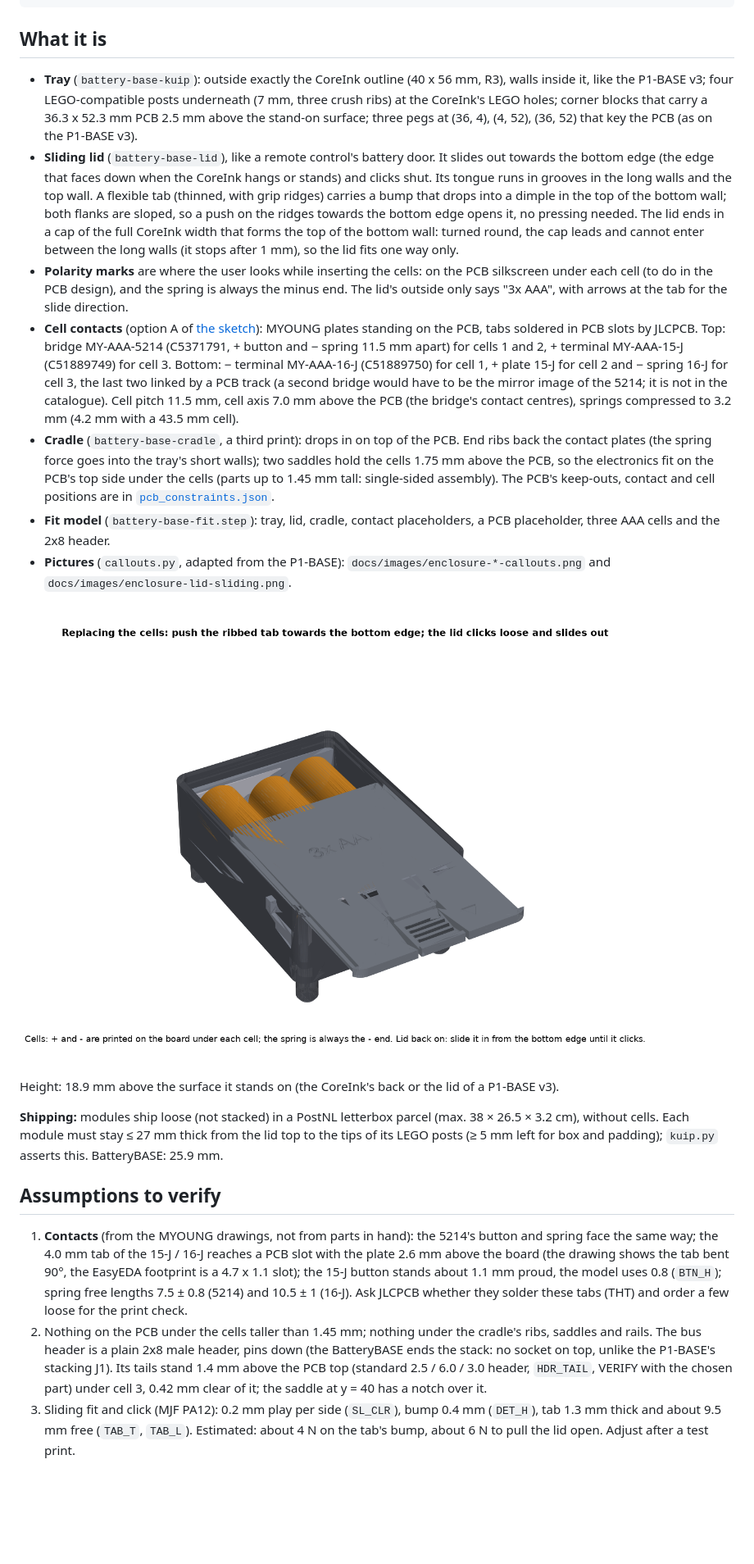
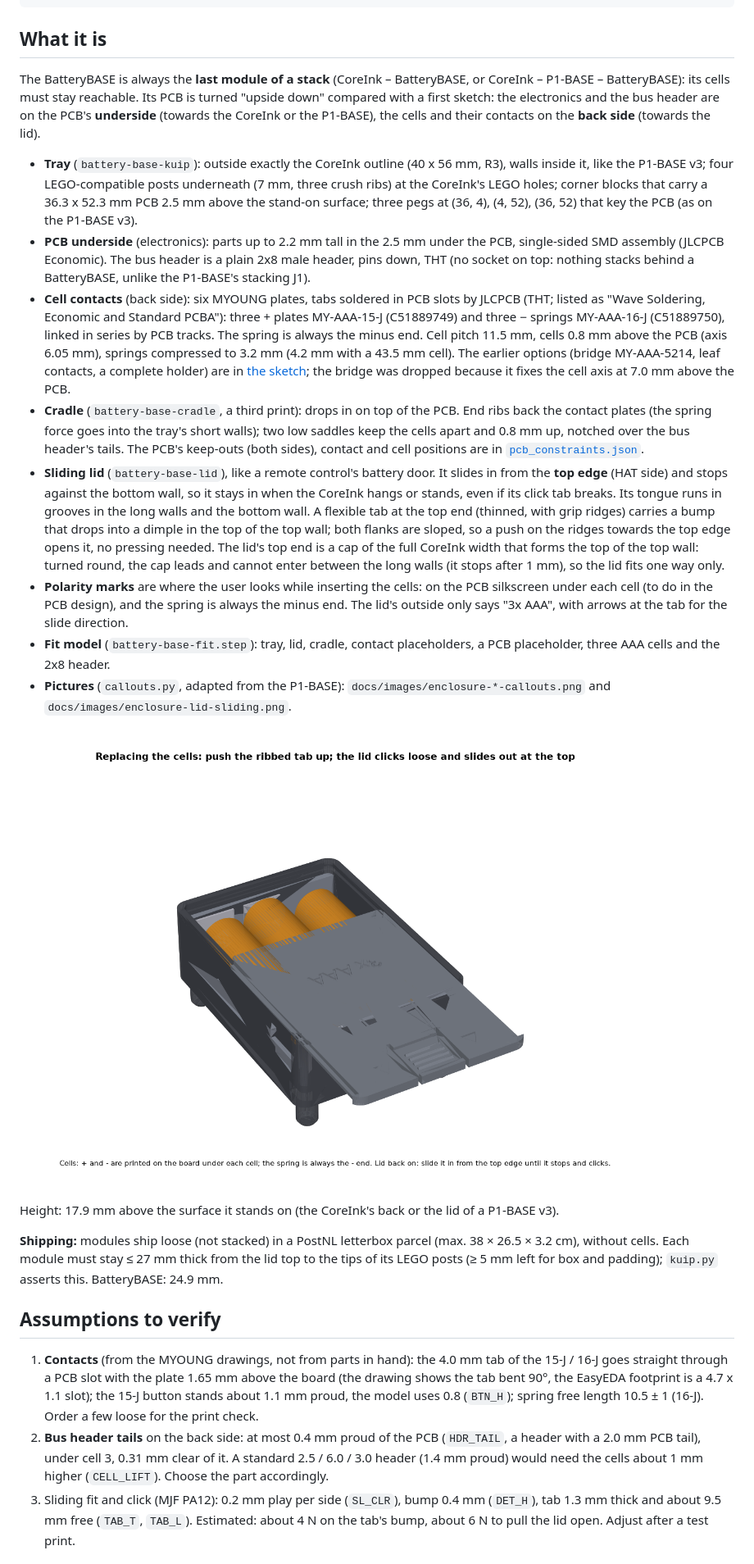
Before and after one commit to energiegedrag-nl/needforheat-battery-base-hardware, a Markdown page: enclosure/README.md, the part around one of its changes. Shown at 82% size. Rendered like a GitHub page; pictures changed too: docs/images/enclosure-lid-sliding.png; blank space fills up the shorter version.

Commit message:
Flip the BatteryBASE: electronics underneath, six plates, lid from the top
- Electronics and the 2x8 bus header on the PCB's underside (towards the
  CoreInk / P1-BASE, parts up to 2.2 mm): single-sided SMD assembly.
- Cell contacts on the back side: six MYOUNG plates (3x MY-AAA-15-J +,
  3x MY-AAA-16-J - spring), soldered in PCB slots by JLCPCB (THT), linked
  by PCB tracks. The bridge is dropped: it fixed the cell axis at 7.0 mm.
- Cells 0.8 mm above the PCB (clear of short header tails, 0.4 mm proud):
  module 24.9 mm thick (was 25.9).
- The lid slides in from the top edge and stops against the bottom wall,
  so it stays in on a hanging or standing CoreInk even without its click;
  click tab and full-width cap at the top end.
- The BatteryBASE is always the last module of a stack.
- pcb_constraints.json: keep-outs for both PCB sides; fit check and
  pictures follow the new slide direction.

Co-Authored-By: Claude Opus 5.5 <noreply@anthropic.com>
Claude-Session: https://claude.ai/code/session_01JjieAzciiri5AC98UMs2YQ

```diff
--- a/enclosure/README.md
+++ b/enclosure/README.md
@@ -11,30 +11,38 @@ python enclosure/callouts.py                                # pictures in docs/i
 
 ## What it is
 
+The BatteryBASE is always the **last module of a stack** (CoreInk – BatteryBASE, or CoreInk – P1-BASE –
+BatteryBASE): its cells must stay reachable. Its PCB is turned "upside down" compared with a first sketch: the
+electronics and the bus header are on the PCB's **underside** (towards the CoreInk or the P1-BASE), the cells and
+their contacts on the **back side** (towards the lid).
+
 * **Tray** (`battery-base-kuip`): outside exactly the CoreInk outline (40 x 56 mm, R3), walls inside it, like the
   P1-BASE v3; four LEGO-compatible posts underneath (7 mm, three crush ribs) at the CoreInk's LEGO holes; corner
   blocks that carry a 36.3 x 52.3 mm PCB 2.5 mm above the stand-on surface; three pegs at (36, 4), (4, 52), (36, 52)
   that key the PCB (as on the P1-BASE v3).
-* **Sliding lid** (`battery-base-lid`), like a remote control's battery door. It slides out towards the bottom edge
-  (the edge that faces down when the CoreInk hangs or stands) and clicks shut. Its tongue runs in grooves in the long
-  walls and the top wall. A flexible tab (thinned, with grip ridges) carries a bump that drops into a dimple in the
-  top of the bottom wall; both flanks are sloped, so a push on the ridges towards the bottom edge opens it, no
-  pressing needed. The lid ends in a cap of the full CoreInk width that forms the top of the bottom wall: turned
-  round, the cap leads and cannot enter between the long walls (it stops after 1 mm), so the lid fits one way only.
+* **PCB underside** (electronics): parts up to 2.2 mm tall in the 2.5 mm under the PCB, single-sided SMD assembly
+  (JLCPCB Economic). The bus header is a plain 2x8 male header, pins down, THT (no socket on top: nothing stacks
+  behind a BatteryBASE, unlike the P1-BASE's stacking J1).
+* **Cell contacts** (back side): six MYOUNG plates, tabs soldered in PCB slots by JLCPCB (THT; listed as "Wave
+  Soldering, Economic and Standard PCBA"): three + plates MY-AAA-15-J (C51889749) and three − springs MY-AAA-16-J
+  (C51889750), linked in series by PCB tracks. The spring is always the minus end. Cell pitch 11.5 mm, cells 0.8 mm
+  above the PCB (axis 6.05 mm), springs compressed to 3.2 mm (4.2 mm with a 43.5 mm cell). The earlier options
+  (bridge MY-AAA-5214, leaf contacts, a complete holder) are in [the sketch](../docs/images/sketch-aaa-contacts.png);
+  the bridge was dropped because it fixes the cell axis at 7.0 mm above the PCB.
+* **Cradle** (`battery-base-cradle`, a third print): drops in on top of the PCB. End ribs back the contact plates
+  (the spring force goes into the tray's short walls); two low saddles keep the cells apart and 0.8 mm up, notched
+  over the bus header's tails. The PCB's keep-outs (both sides), contact and cell positions are in
+  [`pcb_constraints.json`](pcb_constraints.json).
+* **Sliding lid** (`battery-base-lid`), like a remote control's battery door. It slides in from the **top edge**
+  (HAT side) and stops against the bottom wall, so it stays in when the CoreInk hangs or stands, even if its click
+  tab breaks. Its tongue runs in grooves in the long walls and the bottom wall. A flexible tab at the top end
+  (thinned, with grip ridges) carries a bump that drops into a dimple in the top of the top wall; both flanks are
+  sloped, so a push on the ridges towards the top edge opens it, no pressing needed. The lid's top end is a cap of
+  the full CoreInk width that forms the top of the top wall: turned round, the cap leads and cannot enter between
+  the long walls (it stops after 1 mm), so the lid fits one way only.
 * **Polarity marks** are where the user looks while inserting the cells: on the PCB silkscreen under each cell (to
-  do in the PCB design), and the spring is always the minus end. The lid's outside only says
-  "3x AAA", with arrows at the tab for the slide direction.
-* **Cell contacts** (option A of [the sketch](../docs/images/sketch-aaa-contacts.png)): MYOUNG plates standing on the
-  PCB, tabs soldered in PCB slots by JLCPCB. Top: bridge MY-AAA-5214 (C5371791, + button and − spring 11.5 mm
-  apart) for cells 1 and 2, + terminal MY-AAA-15-J (C51889749) for cell 3. Bottom: − terminal MY-AAA-16-J
-  (C51889750) for cell 1, + plate 15-J for cell 2 and − spring 16-J for cell 3, the last two linked by a PCB track
-  (a second bridge would have to be the mirror image of the 5214; it is not in the catalogue). Cell pitch 11.5 mm,
-  cell axis 7.0 mm above the PCB (the bridge's contact centres), springs compressed to 3.2 mm (4.2 mm with a 43.5 mm
-  cell).
-* **Cradle** (`battery-base-cradle`, a third print): drops in on top of the PCB. End ribs back the contact plates
-  (the spring force goes into the tray's short walls); two saddles hold the cells 1.75 mm above the PCB, so the
-  electronics fit on the PCB's top side under the cells (parts up to 1.45 mm tall: single-sided assembly). The
-  PCB's keep-outs, contact and cell positions are in [`pcb_constraints.json`](pcb_constraints.json).
+  do in the PCB design), and the spring is always the minus end. The lid's outside only says "3x AAA", with arrows
+  at the tab for the slide direction.
 * **Fit model** (`battery-base-fit.step`): tray, lid, cradle, contact placeholders, a PCB placeholder, three AAA cells
   and the 2x8 header.
 * **Pictures** (`callouts.py`, adapted from the P1-BASE): `docs/images/enclosure-*-callouts.png` and
@@ -42,23 +50,21 @@ python enclosure/callouts.py                                # pictures in docs/i
 
 ![Lid half open](../docs/images/enclosure-lid-sliding.png)
 
-Height: 18.9 mm above the surface it stands on (the CoreInk's back or the lid of a P1-BASE v3).
+Height: 17.9 mm above the surface it stands on (the CoreInk's back or the lid of a P1-BASE v3).
 
 **Shipping:** modules ship loose (not stacked) in a PostNL letterbox parcel (max. 38 × 26.5 × 3.2 cm), without
 cells. Each module must stay ≤ 27 mm thick from the lid top to the tips of its LEGO posts (≥ 5 mm left for box and
-padding); `kuip.py` asserts this. BatteryBASE: 25.9 mm.
+padding); `kuip.py` asserts this. BatteryBASE: 24.9 mm.
 
 ## Assumptions to verify
 
-1. **Contacts** (from the MYOUNG drawings, not from parts in hand): the 5214's button and spring face the same way;
-   the 4.0 mm tab of the 15-J / 16-J reaches a PCB slot with the plate 2.6 mm above the board (the drawing shows the
-   tab bent 90°, the EasyEDA footprint is a 4.7 x 1.1 slot); the 15-J button stands about 1.1 mm proud, the model
-   uses 0.8 (`BTN_H`); spring free lengths 7.5 ± 0.8 (5214) and 10.5 ± 1 (16-J). Ask JLCPCB whether they solder
-   these tabs (THT) and order a few loose for the print check.
-2. Nothing on the PCB under the cells taller than 1.45 mm; nothing under the cradle's ribs, saddles and rails.
-   The bus header is a plain 2x8 male header, pins down (the BatteryBASE ends the stack: no socket on top, unlike the
-   P1-BASE's stacking J1). Its tails stand 1.4 mm above the PCB top (standard 2.5 / 6.0 / 3.0 header, `HDR_TAIL`,
-   VERIFY with the chosen part) under cell 3, 0.42 mm clear of it; the saddle at y = 40 has a notch over it.
+1. **Contacts** (from the MYOUNG drawings, not from parts in hand): the 4.0 mm tab of the 15-J / 16-J goes straight
+   through a PCB slot with the plate 1.65 mm above the board (the drawing shows the tab bent 90°, the EasyEDA
+   footprint is a 4.7 x 1.1 slot); the 15-J button stands about 1.1 mm proud, the model uses 0.8 (`BTN_H`); spring
+   free length 10.5 ± 1 (16-J). Order a few loose for the print check.
+2. **Bus header tails** on the back side: at most 0.4 mm proud of the PCB (`HDR_TAIL`, a header with a 2.0 mm PCB
+   tail), under cell 3, 0.31 mm clear of it. A standard 2.5 / 6.0 / 3.0 header (1.4 mm proud) would need the cells
+   about 1 mm higher (`CELL_LIFT`). Choose the part accordingly.
 3. Sliding fit and click (MJF PA12): 0.2 mm play per side (`SL_CLR`), bump 0.4 mm (`DET_H`), tab 1.3 mm thick and
    about 9.5 mm free (`TAB_T`, `TAB_L`). Estimated: about 4 N on the tab's bump, about 6 N to pull the lid open.
    Adjust after a test print.
```
Also changed, not shown: other parts of enclosure/README.md (+1 -1 lines), docs/images/enclosure-cradle-callouts.png, docs/images/enclosure-lid-outside-callouts.png, docs/images/enclosure-lid-underside-callouts.png, docs/images/enclosure-tray-open-end-callouts.png, 12 other files.
